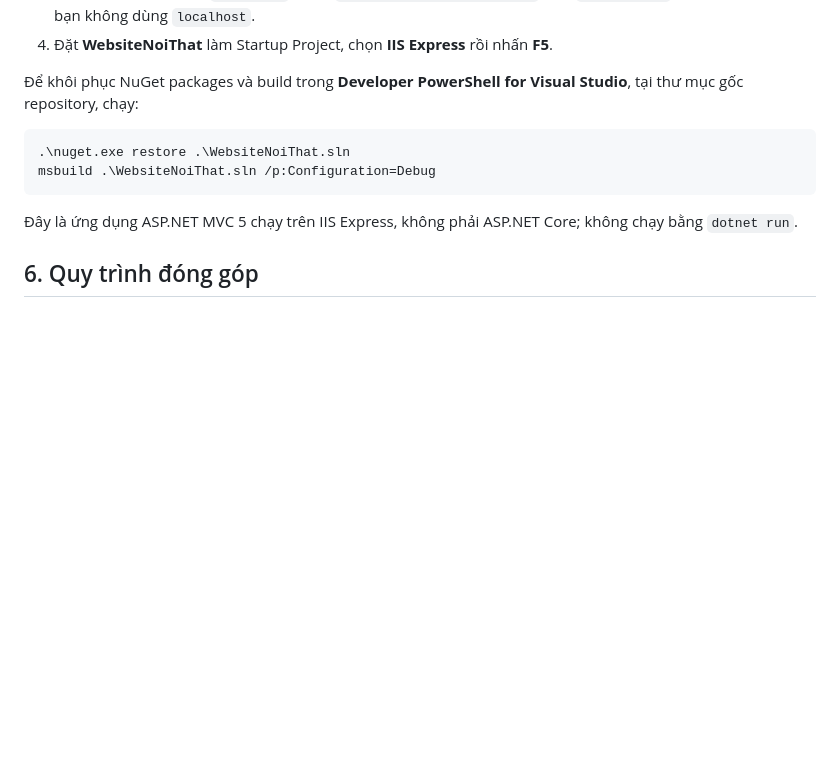
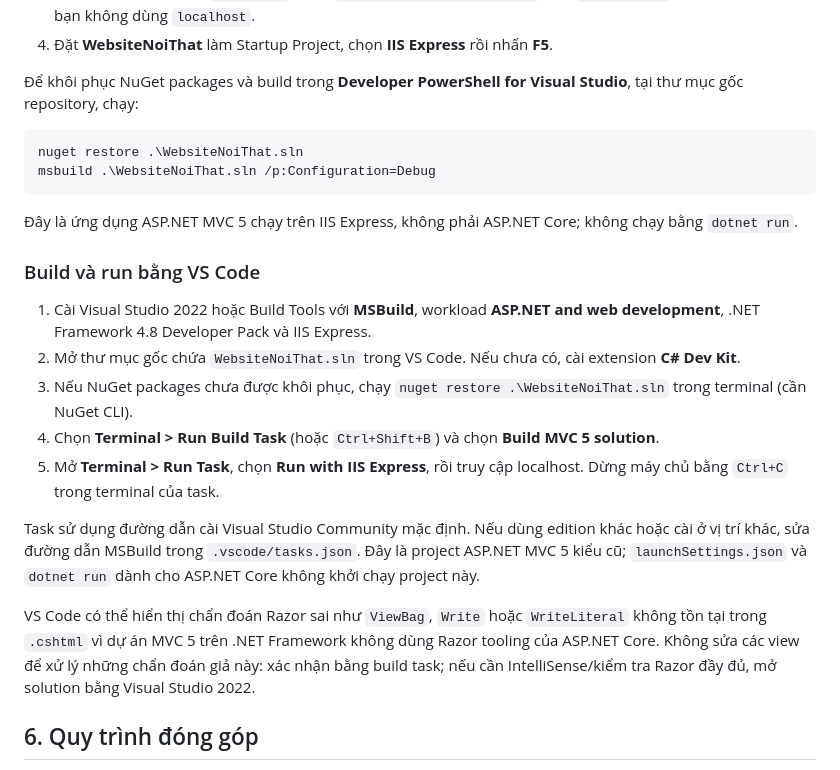
Before and after one commit to Haod23ctc1/N3PTPMMNM, a Markdown page: README.md, the part around the change. GitHub-like rendering; blank space fills up the shorter version.

Commit message:
docs: Bo sung huong dan build va chay bang VS Code trong README.md

````diff
--- a/README.md
+++ b/README.md
@@ -50,11 +50,23 @@ cd N3PTPMMNM
 Để khôi phục NuGet packages và build trong **Developer PowerShell for Visual Studio**, tại thư mục gốc repository, chạy:
 
 ```powershell
-.\nuget.exe restore .\WebsiteNoiThat.sln
+nuget restore .\WebsiteNoiThat.sln
 msbuild .\WebsiteNoiThat.sln /p:Configuration=Debug
 ```
 
 Đây là ứng dụng ASP.NET MVC 5 chạy trên IIS Express, không phải ASP.NET Core; không chạy bằng `dotnet run`.
+
+### Build và run bằng VS Code
+
+1. Cài Visual Studio 2022 hoặc Build Tools với **MSBuild**, workload **ASP.NET and web development**, .NET Framework 4.8 Developer Pack và IIS Express.
+2. Mở thư mục gốc chứa `WebsiteNoiThat.sln` trong VS Code. Nếu chưa có, cài extension **C# Dev Kit**.
+3. Nếu NuGet packages chưa được khôi phục, chạy `nuget restore .\WebsiteNoiThat.sln` trong terminal (cần NuGet CLI).
+4. Chọn **Terminal > Run Build Task** (hoặc `Ctrl+Shift+B`) và chọn **Build MVC 5 solution**.
+5. Mở **Terminal > Run Task**, chọn **Run with IIS Express**, rồi truy cập localhost. Dừng máy chủ bằng `Ctrl+C` trong terminal của task.
+
+Task sử dụng đường dẫn cài Visual Studio Community mặc định. Nếu dùng edition khác hoặc cài ở vị trí khác, sửa đường dẫn MSBuild trong `.vscode/tasks.json`. Đây là project ASP.NET MVC 5 kiểu cũ; `launchSettings.json` và `dotnet run` dành cho ASP.NET Core không khởi chạy project này.
+
+VS Code có thể hiển thị chẩn đoán Razor sai như `ViewBag`, `Write` hoặc `WriteLiteral` không tồn tại trong `.cshtml` vì dự án MVC 5 trên .NET Framework không dùng Razor tooling của ASP.NET Core. Không sửa các view để xử lý những chẩn đoán giả này: xác nhận bằng build task; nếu cần IntelliSense/kiểm tra Razor đầy đủ, mở solution bằng Visual Studio 2022.
 
 ## 6. Quy trình đóng góp
 
````
